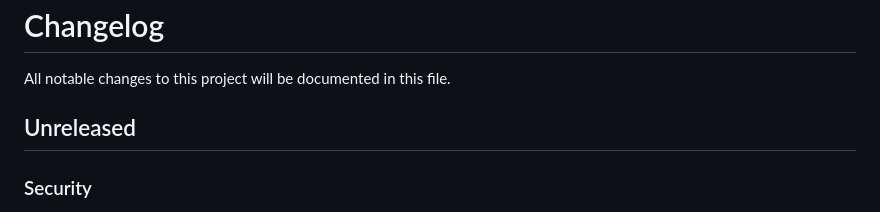
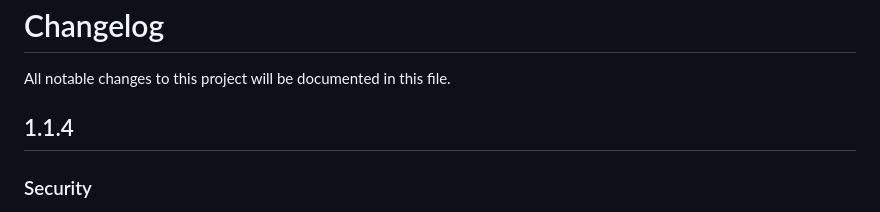
Before and after one commit to tomasweigenast/srouter, a Markdown page: CHANGELOG.md, the part around the change. GitHub-like rendering.

Commit message:
fix: update changelog version from Unreleased to 1.1.4

```diff
--- a/CHANGELOG.md
+++ b/CHANGELOG.md
@@ -2,7 +2,7 @@
 
 All notable changes to this project will be documented in this file.
 
-## Unreleased
+## 1.1.4
 
 ### Security
 
```
